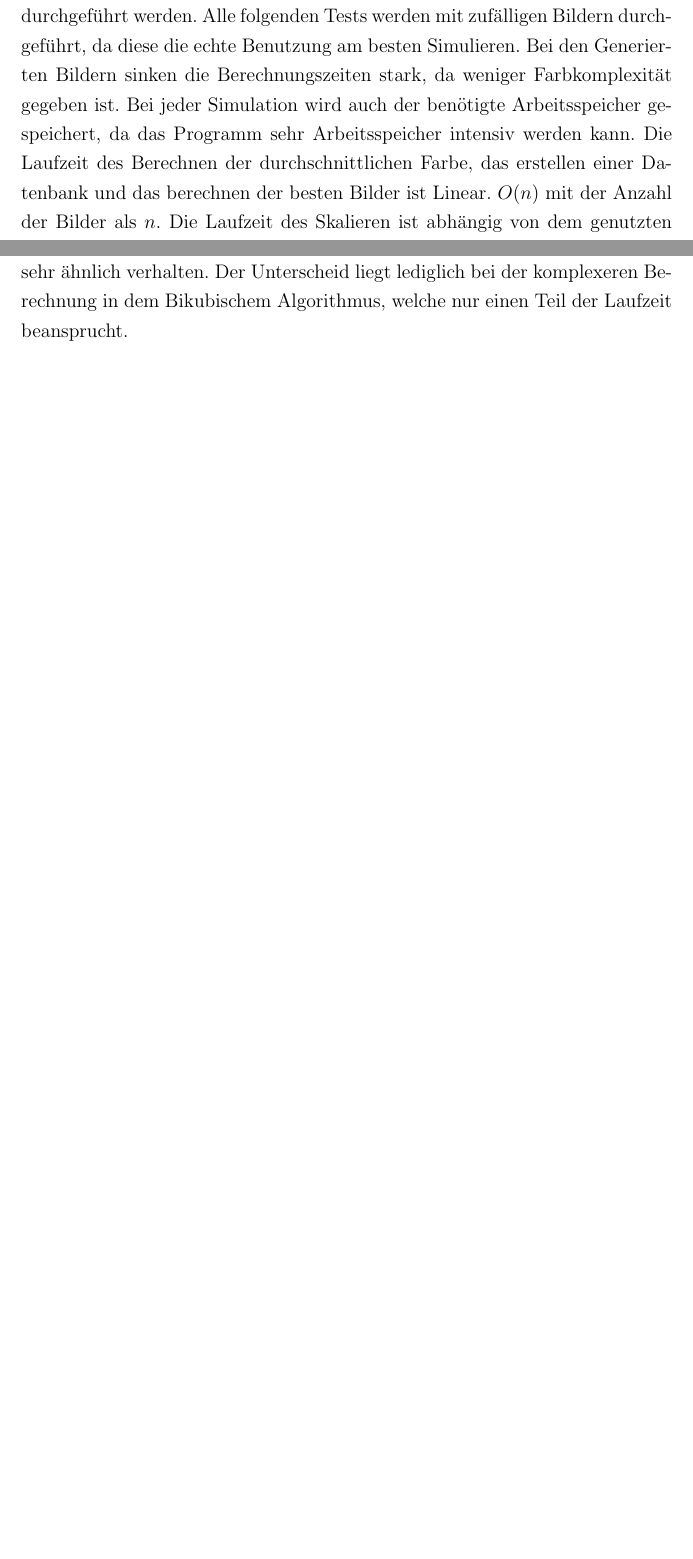
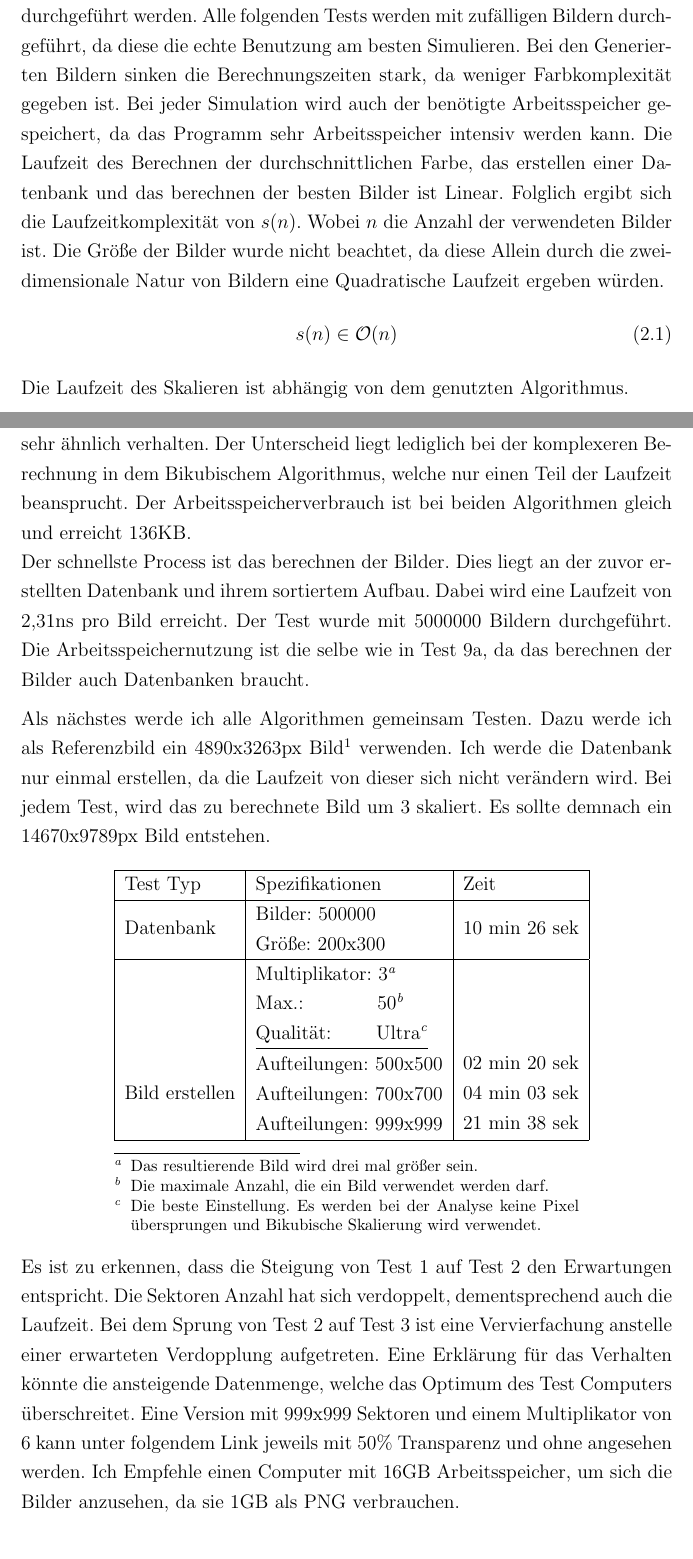
Before and after one commit to PhilippBleimund/Facharbeit_PictureMosiak, a LaTeX document (Latex-master/main.tex, which reads Latex-master/src/Laufzeitanalyse/Laufzeit.tex, Latex-master/src/packages.tex): two parts of pages 12 and 13 of 13 before the commit and two parts of pages 12 and 14 of 14 after it, joined at a grey line, cut so that both start at the same text, the shorter picture padded with empty space. Compiled offline with pdfLaTeX.

Commit message:
Laufzeit Generelle Tests

```diff
--- a/Latex-master/main.tex
+++ b/Latex-master/main.tex
@@ -1,5 +1,5 @@
 %draft
-\documentclass[12pt,a4paper, draft]{article}
+\documentclass[12pt,a4paper]{article}
 \usepackage[left=2.5cm, right=4.5cm, top=2.5cm, bottom=2cm]{geometry}
 \usepackage[onehalfspacing]{setspace}
 \usepackage[utf8]{inputenc}
--- a/Latex-master/src/Laufzeitanalyse/Laufzeit.tex
+++ b/Latex-master/src/Laufzeitanalyse/Laufzeit.tex
@@ -1,3 +1,9 @@
 \section{Laufzeitanalyse}
 \subsection{Einleitung}
-Um die Effizienz des Programms beurteilen zu können, werde ich die einzelnen Algorithmen betrachten. Dazu werde ich Das erstellen einer Datenbank, berechnen der durchschnittlichen Farbe, skalieren der Bilder und das berechnen der besten Bilder vergleichen. Der Test kann mit einer UI im Programm durchgeführt werden. Es wird ein Test mehrfach durchgeführt und bei jedem neuem Durchgang die Anzahl an Bildern erhöht. Das Testen kann mit generierten Bildern und mit zufälligen Bildern der Internetseite ``https://picsum.photos'' durchgeführt werden. Alle folgenden Tests werden mit zufälligen Bildern durchgeführt, da diese die echte Benutzung am besten Simulieren. Bei den Generierten Bildern sinken die Berechnungszeiten stark, da weniger Farbkomplexität gegeben ist. Bei jeder Simulation wird auch der benötigte Arbeitsspeicher gespeichert, da das Programm sehr Arbeitsspeicher intensiv werden kann. Die Laufzeit des Berechnen der durchschnittlichen Farbe, das erstellen einer Datenbank und das berechnen der besten Bilder ist Linear. $O(n)$ mit der Anzahl der Bilder als $n$. Die Laufzeit des Skalieren ist abhängig von dem genutzten Algorithmus.
+Um die Effizienz des Programms beurteilen zu können, werde ich die einzelnen Algorithmen betrachten. Dazu werde ich Das erstellen einer Datenbank, berechnen der durchschnittlichen Farbe, skalieren der Bilder und das berechnen der besten Bilder vergleichen. Der Test kann mit einer UI im Programm durchgeführt werden. Es wird ein Test mehrfach durchgeführt und bei jedem neuem Durchgang die Anzahl an Bildern erhöht. Das Testen kann mit generierten Bildern und mit zufälligen Bildern der Internetseite ``https://picsum.photos'' durchgeführt werden. Alle folgenden Tests werden mit zufälligen Bildern durchgeführt, da diese die echte Benutzung am besten Simulieren. Bei den Generierten Bildern sinken die Berechnungszeiten stark, da weniger Farbkomplexität gegeben ist. Bei jeder Simulation wird auch der benötigte Arbeitsspeicher gespeichert, da das Programm sehr Arbeitsspeicher intensiv werden kann. Die Laufzeit des Berechnen der durchschnittlichen Farbe, das erstellen einer Datenbank und das berechnen der besten Bilder ist Linear. Folglich ergibt sich die Laufzeitkomplexität von $s(n)$. Wobei $n$ die Anzahl der verwendeten Bilder ist. Die Größe der Bilder wurde nicht beachtet, da diese Allein durch die zweidimensionale Natur von Bildern eine Quadratische Laufzeit ergeben würden.
+\begin{align}
+    s(n) \in \mathcal{O}(n)
+\end{align}
+Die Laufzeit des Skalieren ist abhängig von dem genutzten Algorithmus.
+\bigskip
+\newline
@@ -75,7 +99,31 @@ Test \ref{DatenbankGraph} wurde von $10000$ bis $10000000$ Bilder durchgeführt.
 \newline
 Test \ref{DurchschnittlicheFarbeGraph} wurde von $1000$ bis $25000$ Bilder durchegführt. Die Bilder hatten eine größe von 500x500px. Die Laufzeit für ein Bild liegt bei 1,09ms. Für jedes weitere Bild werden 88kByte verbraucht. Beide Werte verhalten sicht linear zu der Anzahl der Bilder.
 \newline
+Das Skalieren der Bilder in \ref{SkalierenGraph} wurde jeweils mit einem Bilinearen Algorithmus und einem Bikubischen Algorithmus durchgeführt. Dazu wurden 500x500px große Bilder auf 100x70px scaliert. Der Test wurde mit $1000$ Bildern gestartet und mit $12500$ beendet. Es ist zu erkennen, dass nur ein geringer Laufzeitunterschied von $\Delta t = 4,2ms - 3,7ms = 0,5ms$ zwischen den beiden Algorithmen besteht. Dieser geringe unterschied kommt daher, dass beide Algorithmen sich sehr ähnlich verhalten. Der Unterscheid liegt lediglich bei der komplexeren Berechnung in dem Bikubischem Algorithmus, welche nur einen Teil der Laufzeit beansprucht. Der Arbeitsspeicherverbrauch ist bei beiden Algorithmen gleich und erreicht 136KB.
+\newline
+Der schnellste Process ist das berechnen der Bilder. Dies liegt an der zuvor erstellten Datenbank und ihrem sortiertem Aufbau. Dabei wird eine Laufzeit von 2,31ns pro Bild erreicht. Der Test wurde mit $5000000$ Bildern durchgeführt. Die Arbeitsspeichernutzung ist die selbe wie in Test \ref{DatenbankGraph}, da das berechnen der Bilder auch Datenbanken braucht.
 
-ÜBERPRÜFEN!!!!
+\medskip
 
-Das Skalieren der Bilder in \ref{SkalierenGraph} wurde jeweils mit einem Bilinearen Algorithmus und einem Bikubischen Algorithmus durchgeführt. Dazu wurden 500x500px große Bilder auf 100x70px scaliert. Der Test wurde mit $1000$ Bildern gestartet und mit $12500$ beendet. Es ist zu erkennen, dass nur ein geringer Laufzeitunterschied von $\Delta t = 4,2ms - 3,7ms = 0,5ms$ zwischen den beiden Algorithmen besteht. Dieser geringe unterschied kommt daher, dass beide Algorithmen sich sehr ähnlich verhalten. Der Unterscheid liegt lediglich bei der komplexeren Berechnung in dem Bikubischem Algorithmus, welche nur einen Teil der Laufzeit beansprucht.
+Als nächstes werde ich alle Algorithmen gemeinsam Testen. Dazu werde ich als Referenzbild ein 4890x3263px Bild\footnote{Bild von \url{https://media.jaguar.com/de-de/news/2020/11/jaguar-f-type-r-cabrio-siegt-bei-den-sport-auto-awards-2020}} verwenden. Ich werde die Datenbank nur einmal erstellen, da die Laufzeit von dieser sich nicht verändern wird. Bei jedem Test, wird das zu berechnete Bild um 3 skaliert. Es sollte demnach ein 14670x9789px Bild entstehen.
+
+\begin{center}
+    \begin{minipage}{10cm}
+        \centering
+        \begin{tabular}{| l | l | l |}
+            \hline
+            Test Typ & Spezifikationen & Zeit \\
+            \hline
+            Datenbank & \makecell[l]{Bilder: 500000 \\ Größe: 200x300} & 10 min 26 sek\\
+            \hline
+            & \makecell[l]{Multiplikator: 3\footnote{Das resultierende Bild wird drei mal größer sein.}\\ Max.: \qquad \quad \hspace{2pt} 50\footnote{Die maximale Anzahl, die ein Bild verwendet werden darf.} \\ Qualität: \quad \quad Ultra\footnote{Die beste Einstellung. Es werden bei der Analyse keine Pixel übersprungen und Bikubische Skalierung wird verwendet.}\\ \hline} & \\
+
+            & \makecell[l]{Aufteilungen: 500x500} & 02 min 20 sek\\
+            Bild erstellen & \makecell[l]{Aufteilungen: 700x700} & 04 min 03 sek\\
+            & \makecell[l]{Aufteilungen: 999x999} & 21 min 38 sek\\
+            \hline
+        \end{tabular}
+    \end{minipage}
+\end{center}
+
+Es ist zu erkennen, dass die Steigung von Test 1 auf Test 2 den Erwartungen entspricht. Die Sektoren  Anzahl hat sich verdoppelt, dementsprechend auch die Laufzeit. Bei dem Sprung von Test 2 auf Test 3 ist eine Vervierfachung anstelle einer erwarteten Verdopplung aufgetreten. Eine Erklärung für das Verhalten könnte die ansteigende Datenmenge, welche das Optimum des Test Computers überschreitet. Eine Version mit 999x999 Sektoren und einem Multiplikator von 6 kann unter folgendem Link jeweils mit 50\% Transparenz und ohne angesehen werden. Ich Empfehle einen Computer mit 16GB Arbeitsspeicher, um sich die Bilder anzusehen, da sie 1GB als PNG verbrauchen. \url{}
--- a/Latex-master/src/packages.tex
+++ b/Latex-master/src/packages.tex
@@ -15,5 +15,12 @@
 \usepackage{pgfplots}
 \usepgfplotslibrary{fillbetween}
 \usepackage{amsmath}
+\usepackage{makecell}
+\usepackage{xr}
+\usepackage{xurl}
+\usepackage{footnote}
+\usepackage[perpage, hang]{footmisc}
+\usepackage{tablefootnote}
+\usepackage{tabularx} % in the preamble
 
-\usepackage{xr}
+\setlength\footnotemargin{10pt}
```
Also changed, not shown: Latex-master/main.tex (1 more changed lines), Latex-master/src/Laufzeitanalyse/Laufzeit.tex (20 more changed lines), 1 other file.
